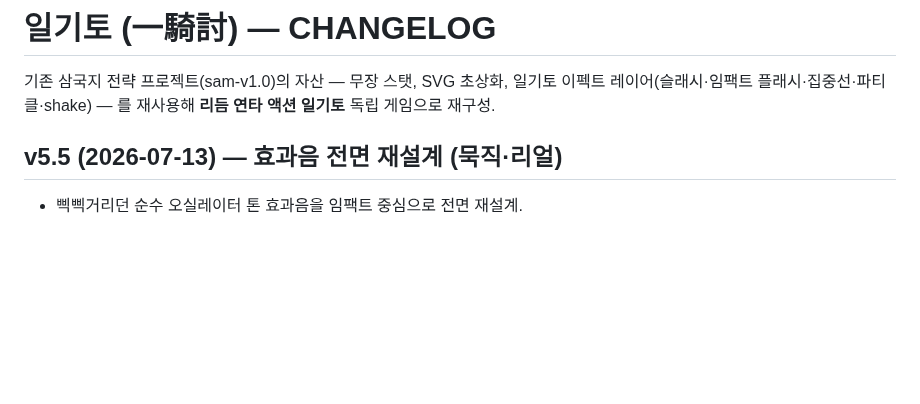
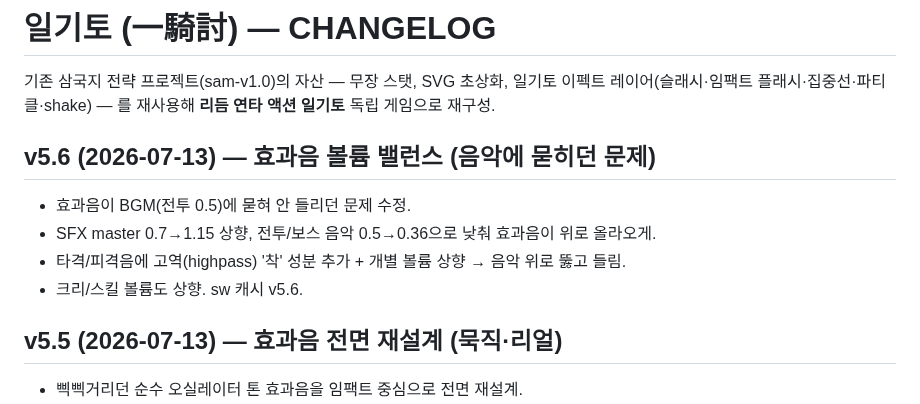
Before and after one commit to aaronkyung-a11y/musou, a Markdown page: CHANGELOG.md, the part around the change. GitHub-like rendering; blank space fills up the shorter version.

Commit message:
docs: v5.6

```diff
--- a/CHANGELOG.md
+++ b/CHANGELOG.md
@@ -1,6 +1,12 @@
 # 일기토 (一騎討) — CHANGELOG
 
 기존 삼국지 전략 프로젝트(sam-v1.0)의 자산 — 무장 스탯, SVG 초상화, 일기토 이펙트 레이어(슬래시·임팩트 플래시·집중선·파티클·shake) — 를 재사용해 **리듬 연타 액션 일기토** 독립 게임으로 재구성.
+
+## v5.6 (2026-07-13) — 효과음 볼륨 밸런스 (음악에 묻히던 문제)
+- 효과음이 BGM(전투 0.5)에 묻혀 안 들리던 문제 수정.
+- SFX master 0.7→1.15 상향, 전투/보스 음악 0.5→0.36으로 낮춰 효과음이 위로 올라오게.
+- 타격/피격음에 고역(highpass) '착' 성분 추가 + 개별 볼륨 상향 → 음악 위로 뚫고 들림.
+- 크리/스킬 볼륨도 상향. sw 캐시 v5.6.
 
 ## v5.5 (2026-07-13) — 효과음 전면 재설계 (묵직·리얼)
 - 삑삑거리던 순수 오실레이터 톤 효과음을 임팩트 중심으로 전면 재설계.
```
